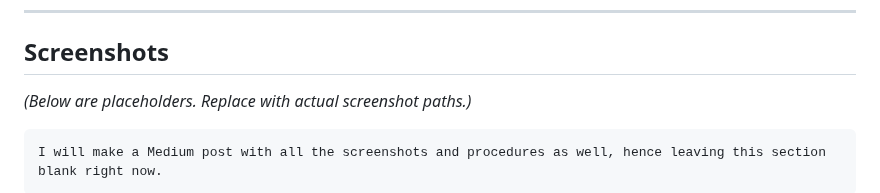
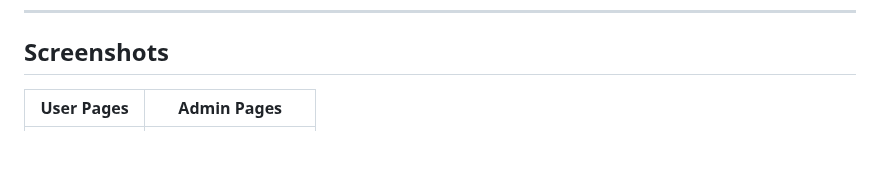
Before and after one commit to sahilmate/bookbazaar, a Markdown page: README.md, the part around one of its changes. GitHub-like rendering; blank space fills up the shorter version.

````diff
--- a/README.md
+++ b/README.md
@@ -174,10 +174,6 @@ STRIPE_SECRET_KEY=sk_test_XXXXXXX
 
 ## Screenshots
 
-*(Below are placeholders. Replace with actual screenshot paths.)*
-```
-I will make a Medium post with all the screenshots and procedures as well, hence leaving this section blank right now.
-```
-<!--
-| Home Page                           | Admin Dashboard                     |
+
+| User Pages                           | Admin Pages                     |
 |-------------------------------------|-------------------------------------|
````
Also changed, not shown: other parts of README.md (+8 -2 lines).
